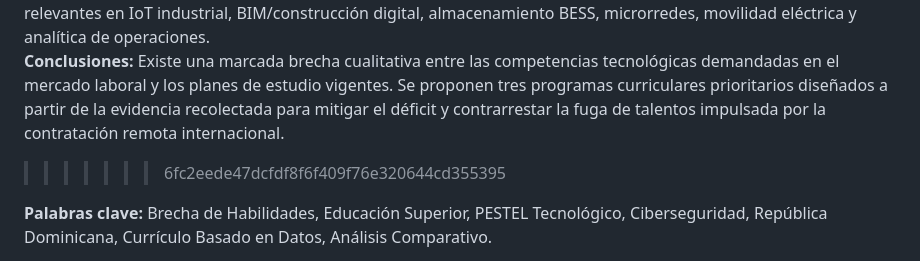
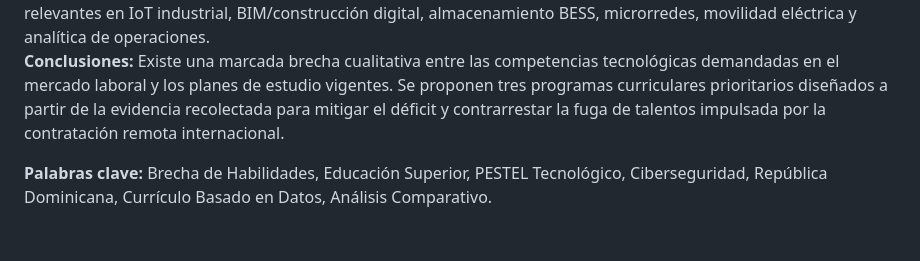
Before and after one commit to juanjo101/tablero-entorno-tecnologico-rd-2026, a Markdown page: articulo_cientifico_brecha_talento.md, the part around one of its changes. Drawn GitHub-style; blank space fills up the shorter version.

```diff
--- a/articulo_cientifico_brecha_talento.md
+++ b/articulo_cientifico_brecha_talento.md
@@ -18,7 +18,6 @@
 **Metodología:** Se adoptó un diseño no experimental, descriptivo, transversal y comparativo. Se realizó una auditoría empírica mediante el análisis sistemático de una muestra analizada de $N = 188$ vacantes únicas localizadas en el territorio nacional (LinkedIn Jobs y BeBee, corte a mayo de 2026) y se contrastó con la oferta de grado de nueve universidades líderes del país (UTESA, INTEC, ITLA, UASD, PUCMM, O&M, UAPA, UNICARIBE y UNICDA) mediante la aplicación de un Índice de Cobertura Curricular ($ICC$) y una escala ponderada de presencia de contenidos curriculares. El análisis cualitativo y de contexto se complementó con un enfoque macro PESTEL sustentado en cifras oficiales de política económica (BCRD) y desarrollo (ONE y Banco Mundial).
 **Resultados:** El análisis identificó brechas o desalineaciones significativas en disciplinas críticas. Se constató una ausencia absoluta de programas de grado completos (0% de cobertura) para la Ingeniería de Datos y de un 80% para metodologías de despliegue en la nube (DevOps/Cloud Computing), contrastando con una frecuencia observada del 98% de requerimientos de arquitecturas de Inteligencia Artificial Agéntica y 91% de infraestructura como código (IaC) en las vacantes analizadas. En ingenierías STEAM tradicionales se identificaron desalineaciones relevantes en IoT industrial, BIM/construcción digital, almacenamiento BESS, microrredes, movilidad eléctrica y analítica de operaciones.
 **Conclusiones:** Existe una marcada brecha cualitativa entre las competencias tecnológicas demandadas en el mercado laboral y los planes de estudio vigentes. Se proponen tres programas curriculares prioritarios diseñados a partir de la evidencia recolectada para mitigar el déficit y contrarrestar la fuga de talentos impulsada por la contratación remota internacional.
->>>>>>> 6fc2eede47dcfdf8f6f409f76e320644cd355395
 
 **Palabras clave:** Brecha de Habilidades, Educación Superior, PESTEL Tecnológico, Ciberseguridad, República Dominicana, Currículo Basado en Datos, Análisis Comparativo.
 
```
Also changed, not shown: other parts of articulo_cientifico_brecha_talento.md (+1 -1 lines).
